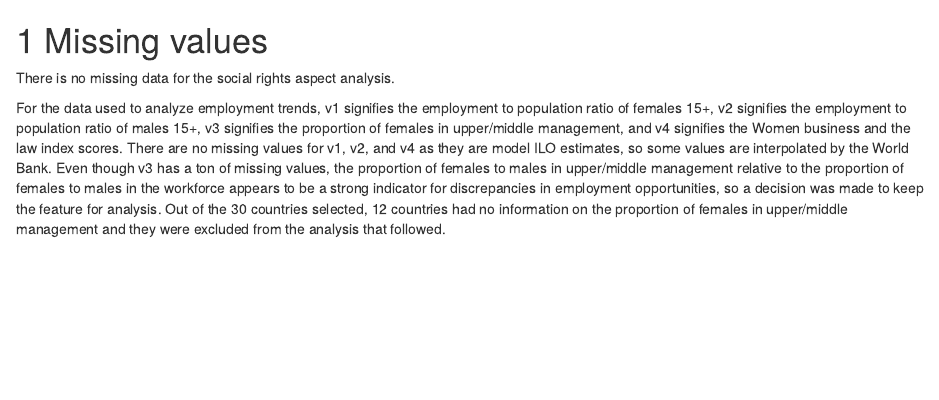
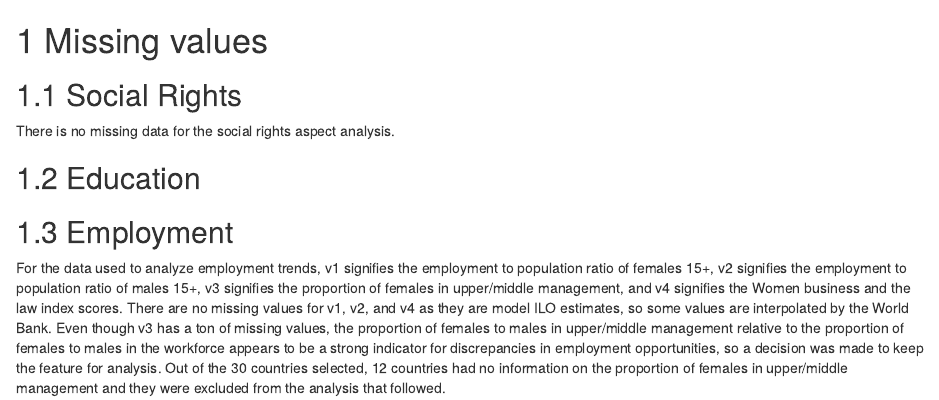
Before and after one commit to EDAV-Gender-Study-Spring-2021/gender, an R Markdown document (04-missing.Rmd): the page in a window 1100 px wide, from its top. Rendered offline with R 4.5, knitr and Pandoc, with nearby package versions; the code chunks are not run, so their results and figures are left out; drawn as R Markdown's standard HTML page in place of the format the file asks for.

Commit message:
Added subheadings for missing values

````diff
--- a/04-missing.Rmd
+++ b/04-missing.Rmd
@@ -1,8 +1,12 @@
 # Missing values
 
+## Social Rights
 There is no missing data for the social rights aspect analysis.
 
+## Education
 
+
+## Employment
 ```{r, echo = FALSE, fig.height = 15, fig.width = 15}
 #Vincent Figure 1
 defaultW <- getOption("warn")
````
Also changed, not shown: docs/reference-keys.txt, docs/search_index.json, 1 other file.
